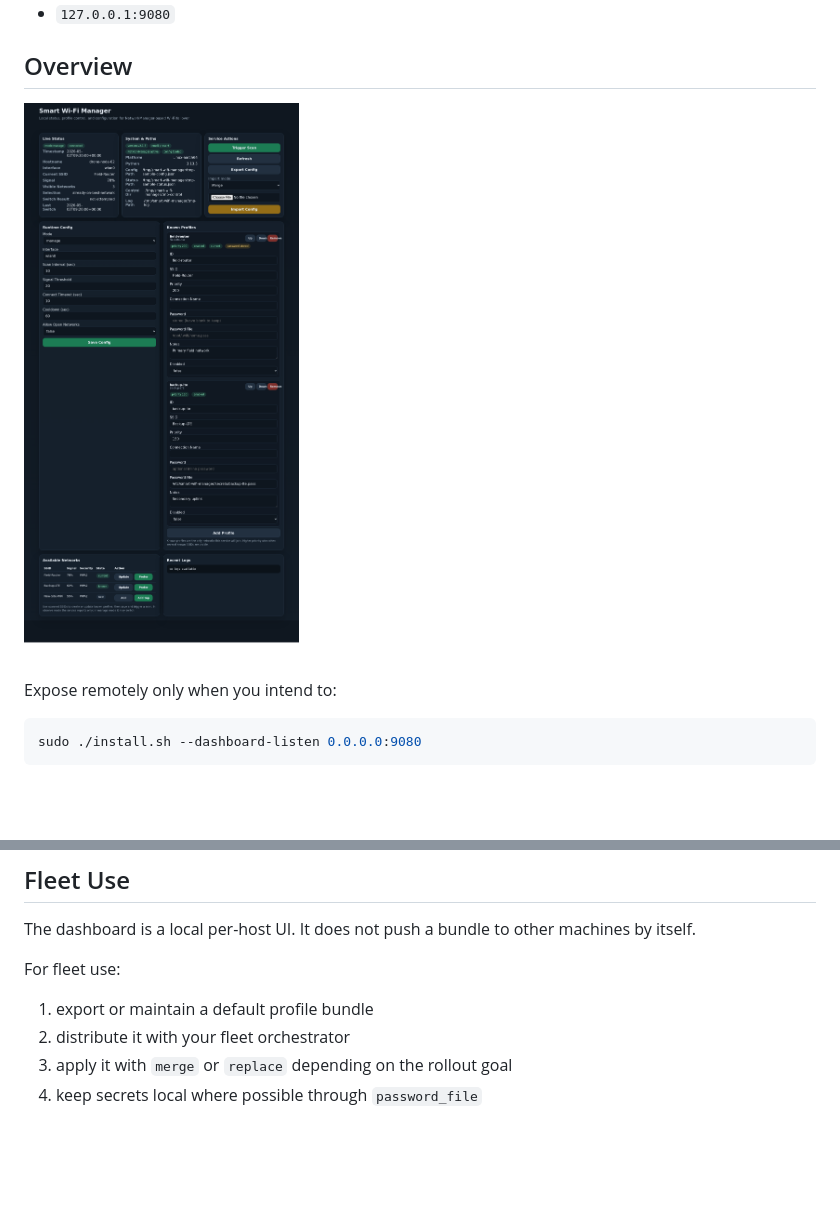
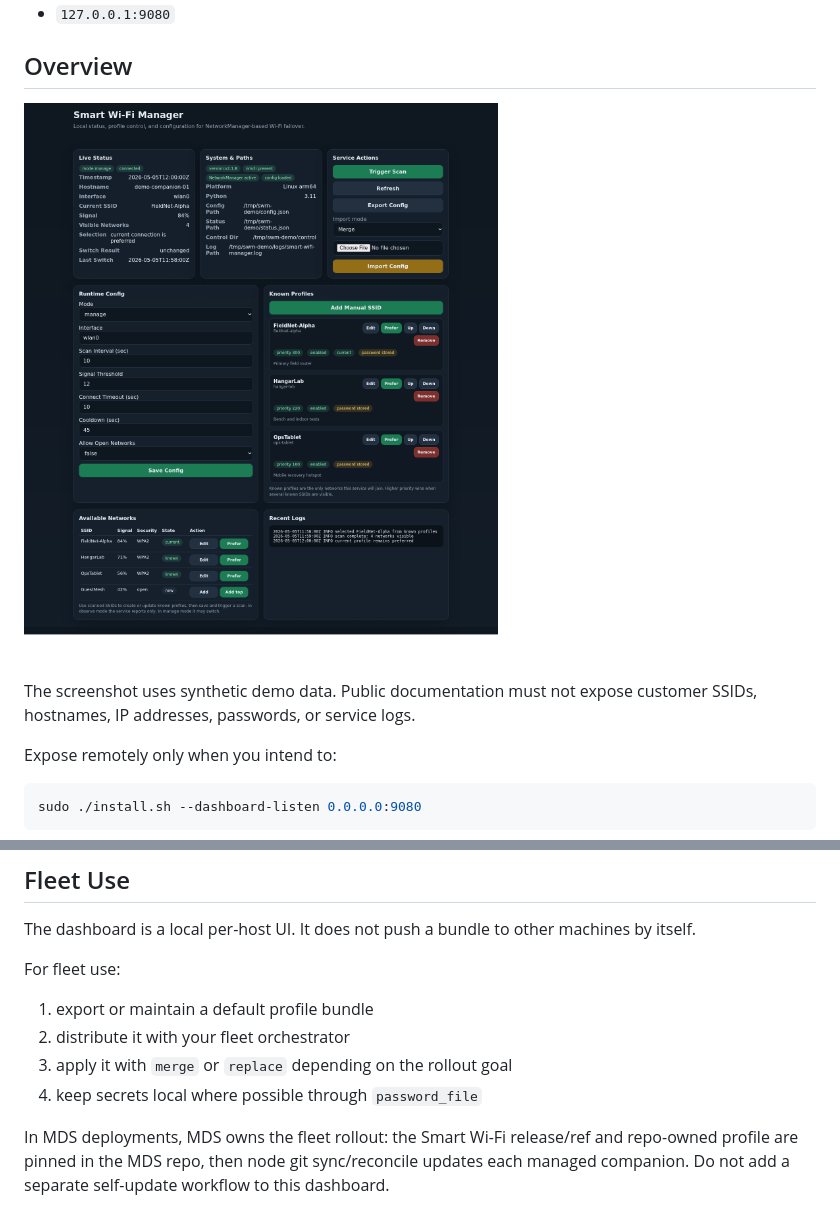
Before and after one commit to alireza787b/smart-wifi-manager, a Markdown page: docs/DASHBOARD.md, 2 parts joined by grey strips. GitHub-like rendering; pictures changed too: docs/images/dashboard-overview.png; blank space fills up the shorter version.

```diff
--- a/docs/DASHBOARD.md
+++ b/docs/DASHBOARD.md
@@ -7,6 +7,9 @@ Default listen address:
 ## Overview
 
 ![Smart Wi-Fi Manager dashboard](images/dashboard-overview.png)
+
+The screenshot uses synthetic demo data. Public documentation must not expose
+customer SSIDs, hostnames, IP addresses, passwords, or service logs.
 
 Expose remotely only when you intend to:
 
@@ -154,3 +157,8 @@ For fleet use:
 2. distribute it with your fleet orchestrator
 3. apply it with `merge` or `replace` depending on the rollout goal
 4. keep secrets local where possible through `password_file`
+
+In MDS deployments, MDS owns the fleet rollout: the Smart Wi-Fi release/ref and
+repo-owned profile are pinned in the MDS repo, then node git sync/reconcile
+updates each managed companion. Do not add a separate self-update workflow to
+this dashboard.
```
Also changed, not shown: README.md (+5 -0 lines), 1 other file.
